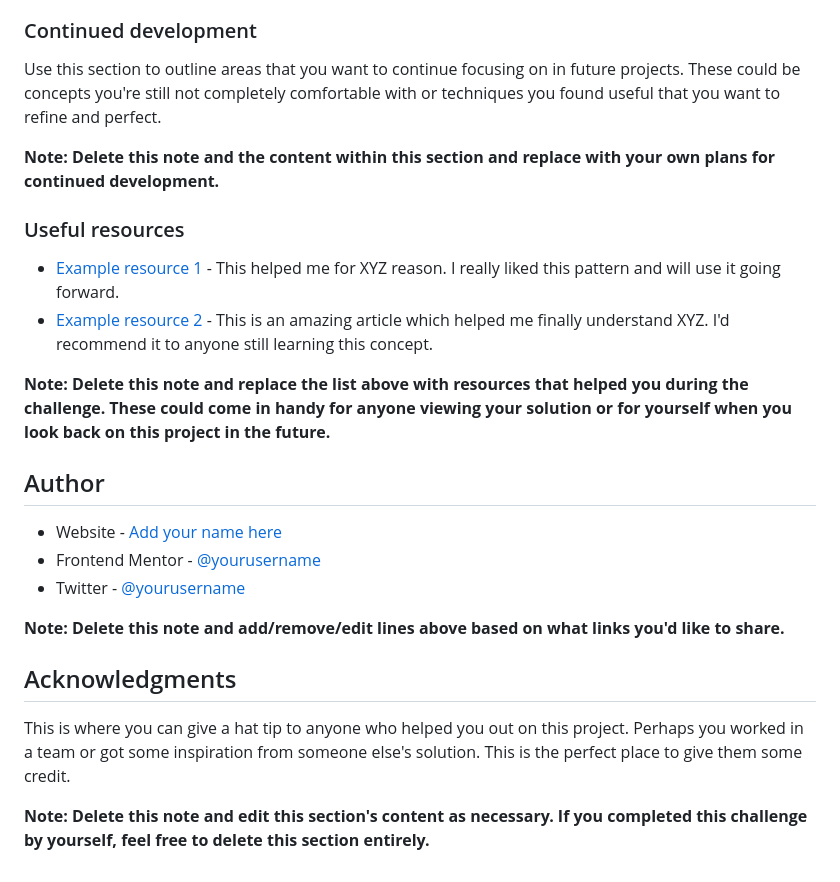
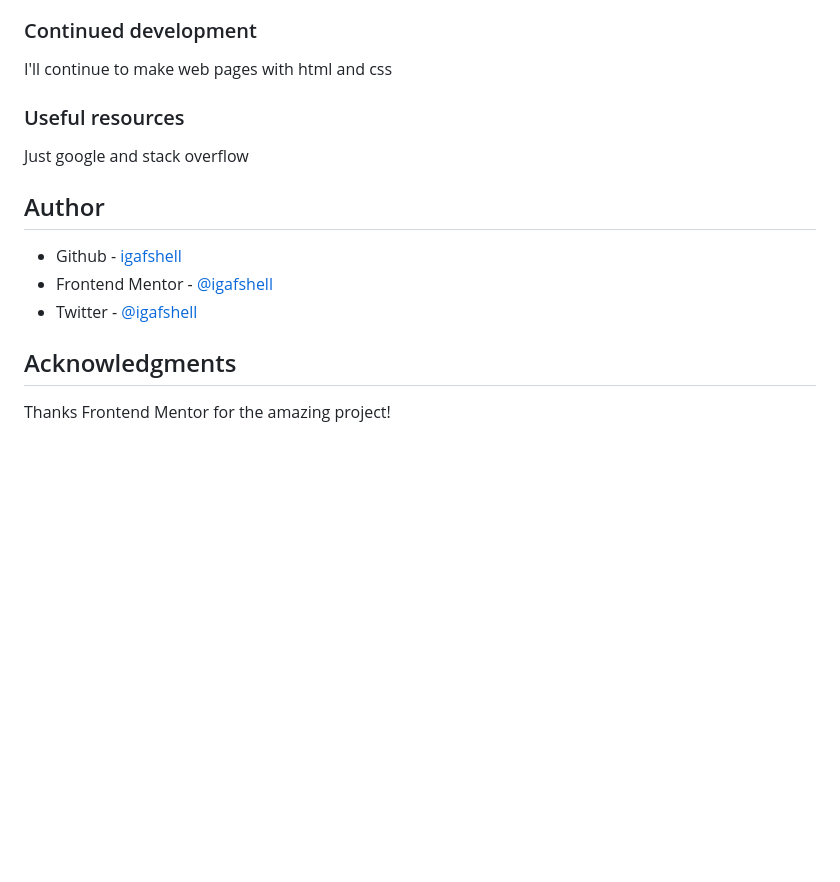
Before and after one commit to igafshell/fylo-landing-page-with-two-column-layout-main, a Markdown page: README.md, the part around one of its changes. Rendered like a GitHub page; blank space fills up the shorter version.

```diff
--- a/README.md
+++ b/README.md
@@ -87,27 +51,18 @@ If you want more help with writing markdown, we'd recommend checking out [The Ma
 
 ### Continued development
 
-Use this section to outline areas that you want to continue focusing on in future projects. These could be concepts you're still not completely comfortable with or techniques you found useful that you want to refine and perfect.
-
-**Note: Delete this note and the content within this section and replace with your own plans for continued development.**
+I'll continue to make web pages with html and css
 
 ### Useful resources
 
-- [Example resource 1](https://www.example.com) - This helped me for XYZ reason. I really liked this pattern and will use it going forward.
-- [Example resource 2](https://www.example.com) - This is an amazing article which helped me finally understand XYZ. I'd recommend it to anyone still learning this concept.
-
-**Note: Delete this note and replace the list above with resources that helped you during the challenge. These could come in handy for anyone viewing your solution or for yourself when you look back on this project in the future.**
+Just google and stack overflow
 
 ## Author
 
-- Website - [Add your name here](https://www.your-site.com)
-- Frontend Mentor - [@yourusername](https://www.frontendmentor.io/profile/yourusername)
-- Twitter - [@yourusername](https://www.twitter.com/yourusername)
-
-**Note: Delete this note and add/remove/edit lines above based on what links you'd like to share.**
+- Github - [igafshell](https://github.com/igafshell)
+- Frontend Mentor - [@igafshell](https://www.frontendmentor.io/profile/igafshell)
+- Twitter - [@igafshell](https://www.twitter.com/igafshell)
 
 ## Acknowledgments
 
-This is where you can give a hat tip to anyone who helped you out on this project. Perhaps you worked in a team or got some inspiration from someone else's solution. This is the perfect place to give them some credit.
-
-**Note: Delete this note and edit this section's content as necessary. If you completed this challenge by yourself, feel free to delete this section entirely.**
+Thanks Frontend Mentor for the amazing project!
```
Also changed, not shown: other parts of README.md (+10 -46 lines), images/Untitled.png (added), 4 other files.
